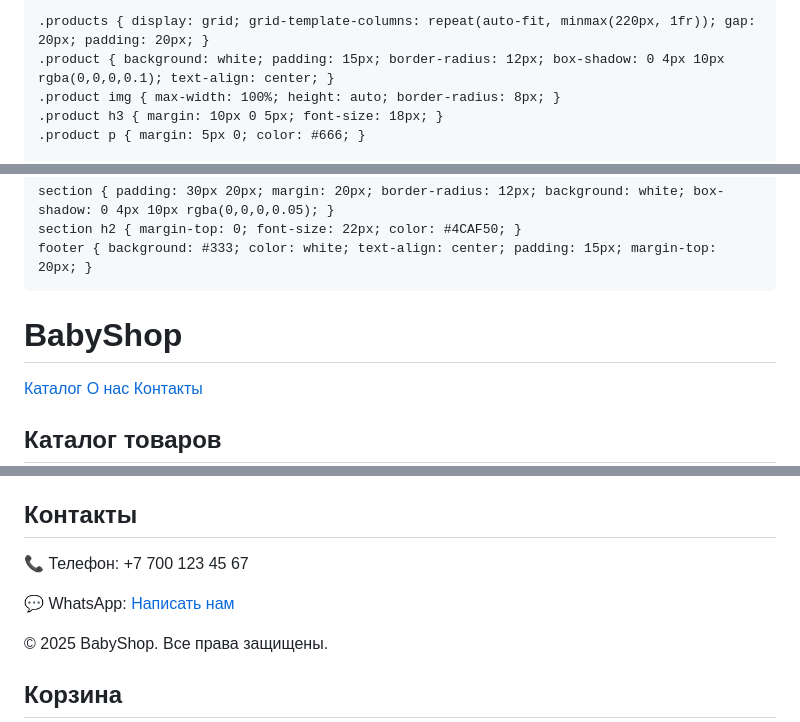
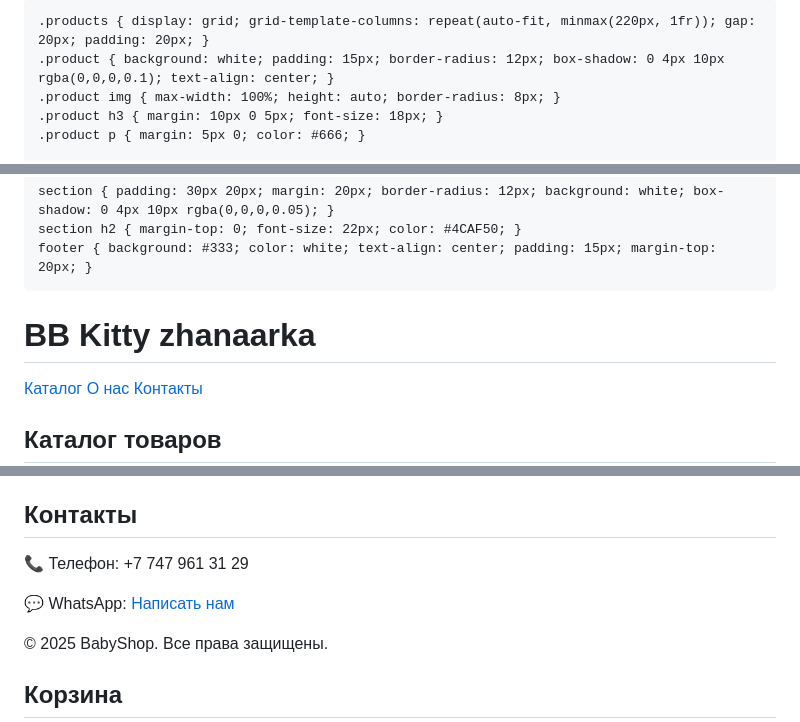
Before and after one commit to marasb28-crypto/bbkitty-zhanaarka, a Markdown page: README.md, 3 parts joined by grey strips. GitHub-like rendering.

```diff
--- a/README.md
+++ b/README.md
@@ -3,7 +3,7 @@
 <head>
   <meta charset="UTF-8" />
   <meta name="viewport" content="width=device-width, initial-scale=1.0" />
-  <title>BabyShop — Магазин подгузников</title>
+  <title>BB Kitty zhanaarka — Магазин подгузников</title>
   <link href="https://fonts.googleapis.com/css2?family=Montserrat:wght@400;600&display=swap" rel="stylesheet">
   <style>
     body { font-family: 'Montserrat', sans-serif; margin: 0; padding: 0; background: #f0f4f8; color: #333; }
@@ -35,7 +35,7 @@
 </head>
 <body>
   <header>
-    <h1>BabyShop</h1>
+    <h1>BB Kitty zhanaarka</h1>
     <nav>
       <a href="#catalog">Каталог</a>
       <a href="#about">О нас</a>
@@ -76,8 +76,8 @@
 
   <section id="contacts">
     <h2>Контакты</h2>
-    <p>📞 Телефон: +7 700 123 45 67</p>
-    <p>💬 WhatsApp: <a href="https://wa.me/77001234567" target="_blank">Написать нам</a></p>
+    <p>📞 Телефон: +7 747 961 31 29</p>
+    <p>💬 WhatsApp: <a href="https://wa.me/77019962042" target="_blank">Написать нам</a></p>
   </section>
 
   <footer>
```
